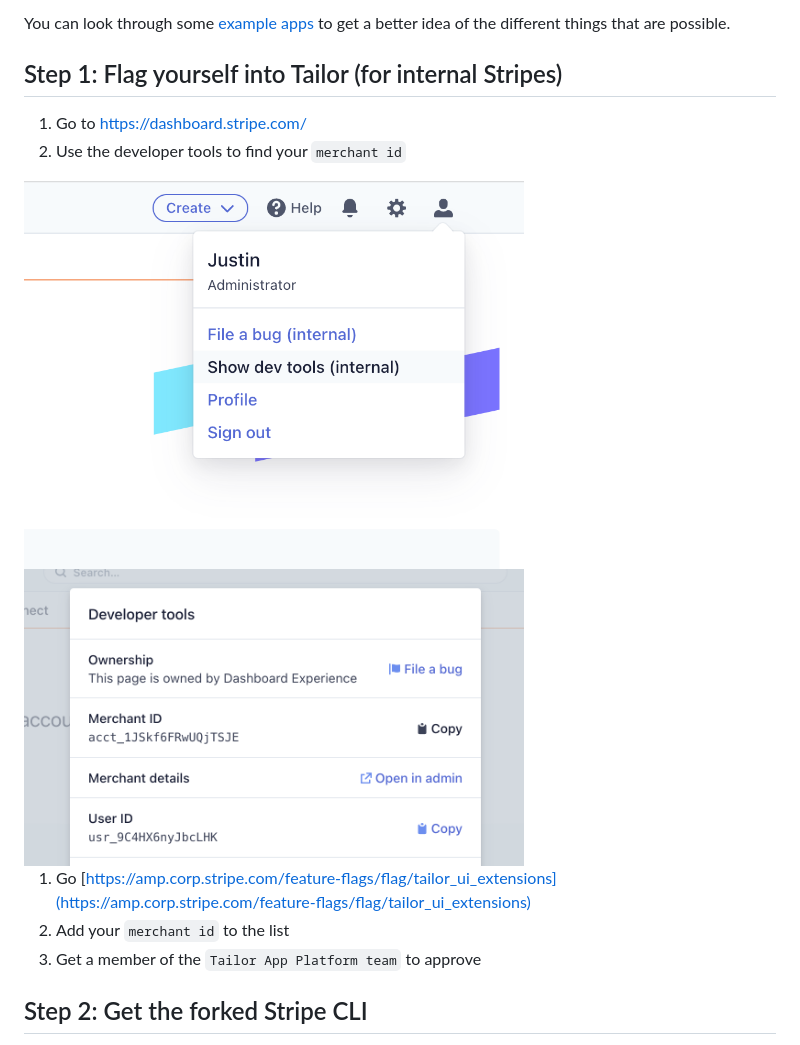
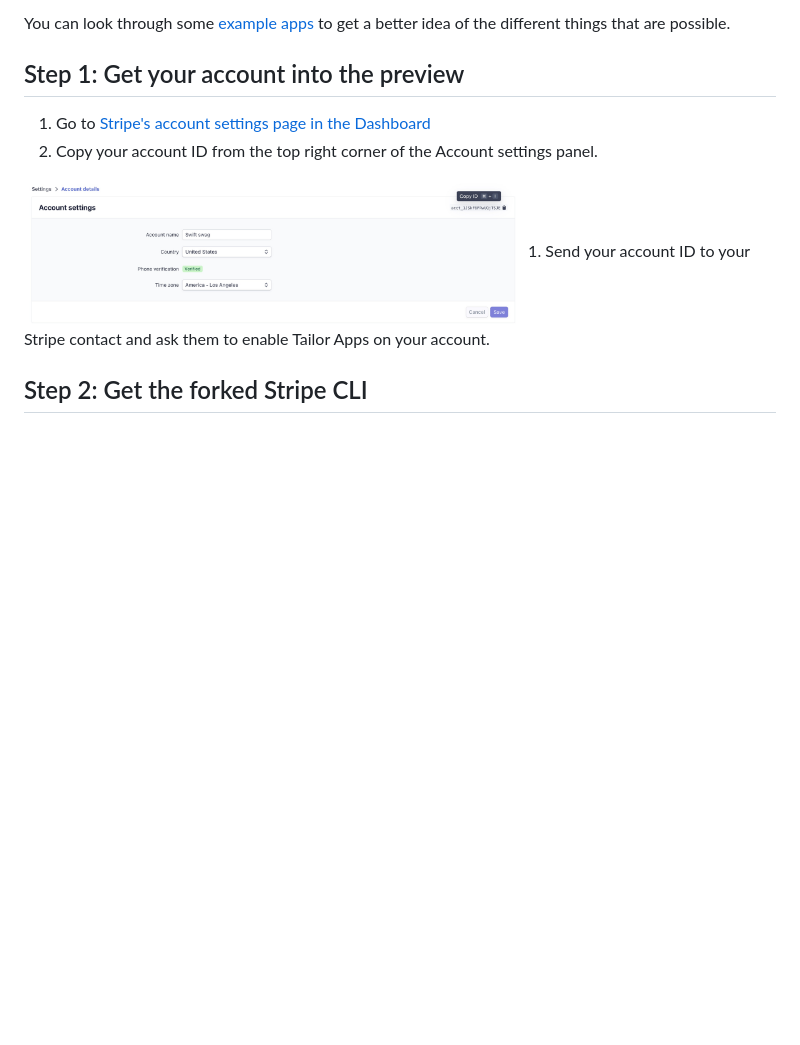
Before and after one commit to stripe/stripe-apps, a Markdown page: docs/create/README.md, the part around the change. GitHub-like rendering; pictures changed too: docs/create/acct_settings.jpg (added); blank space fills up the shorter version.

Commit message:
Updated docs for external users

```diff
--- a/docs/create/README.md
+++ b/docs/create/README.md
@@ -9,17 +9,12 @@ You can look through some example apps to get a better idea of the different thi
 
 You can look through some [example apps](../../examples) to get a better idea of the different things that are possible.
 
-## Step 1: Flag yourself into Tailor (for internal Stripes)
+## Step 1: Get your account into the preview
 
-1. Go to https://dashboard.stripe.com/
-1. Use the developer tools to find your `merchant id`
-<img src="./merchant_id_1.png" width="500" />
-<img src="./merchant_id_2.png" width="500" />
-
-
-1. Go [https://amp.corp.stripe.com/feature-flags/flag/tailor_ui_extensions](https://amp.corp.stripe.com/feature-flags/flag/tailor_ui_extensions)
-1. Add your `merchant id` to the list
-1. Get a member of the `Tailor App Platform team` to approve
+1. Go to [Stripe's account settings page in the Dashboard](https://dashboard.stripe.com/settings/account)
+1. Copy your account ID from the top right corner of the Account settings panel.
+<img src="./acct_settings.jpg" width="500" />
+1. Send your account ID to your Stripe contact and ask them to enable Tailor Apps on your account.
 
 ## Step 2: Get the forked Stripe CLI
 1. Get a build of the [Stripe CLI from the tailor-preview repository](../../cli)
```
Also changed, not shown: docs/ui-extensions/README.md (+2 -0 lines).
